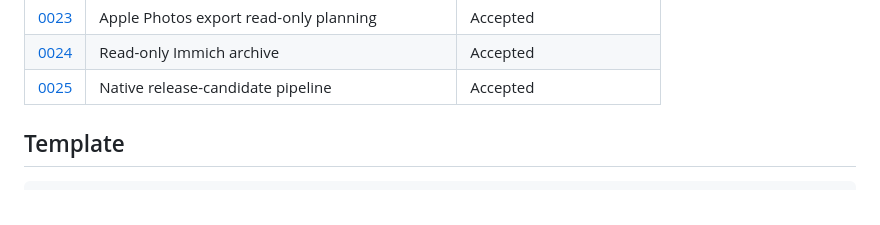
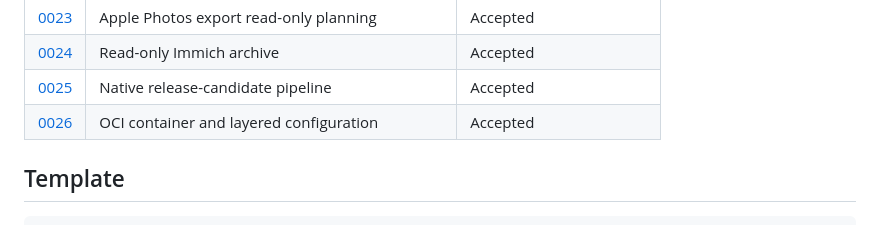
Before and after one commit to luigibarretta/immich-rs, a Markdown page: docs/adr/README.md, the part around the change. GitHub-like rendering.

Commit message:
docs(adr): define OCI configuration contract

```diff
--- a/docs/adr/README.md
+++ b/docs/adr/README.md
@@ -42,6 +42,7 @@ Run `scripts/check-adrs.sh` before committing.
 | [0023](ADR-0023-apple-photos-read-only-planning.md) | Apple Photos export read-only planning | Accepted |
 | [0024](ADR-0024-read-only-immich-archive.md) | Read-only Immich archive | Accepted |
 | [0025](ADR-0025-native-release-candidate-pipeline.md) | Native release-candidate pipeline | Accepted |
+| [0026](ADR-0026-oci-container-and-layered-configuration.md) | OCI container and layered configuration | Accepted |
 
 ## Template
 
```
Also changed, not shown: docs/adr/ADR-0026-oci-container-and-layered-configuration.md (added, +66 -0 lines).
